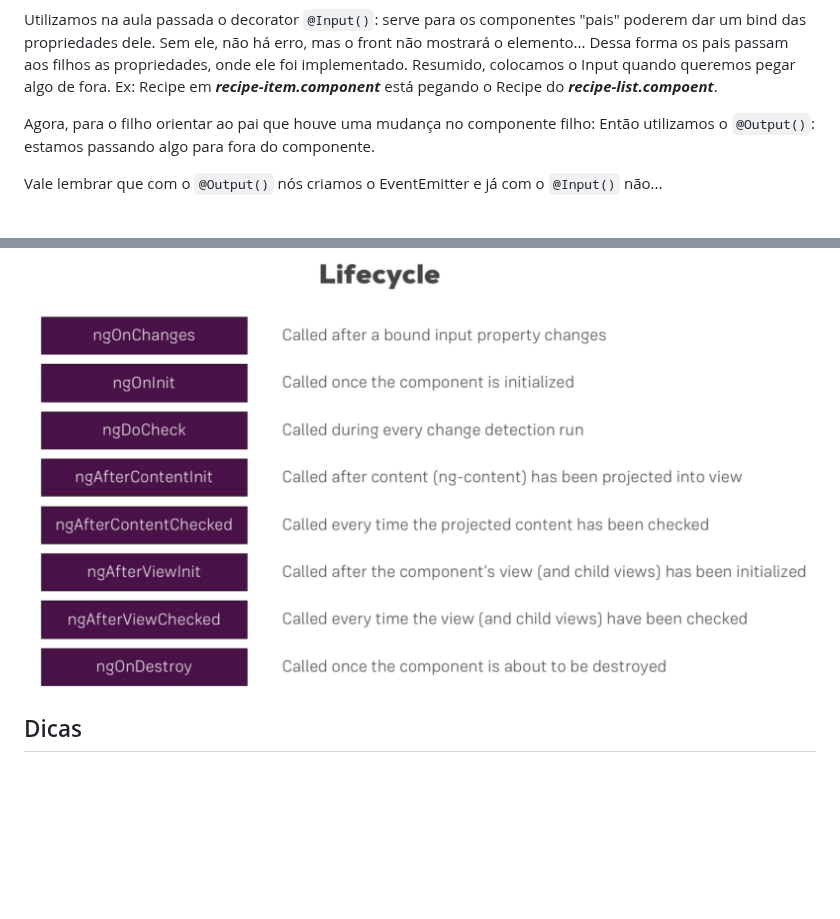
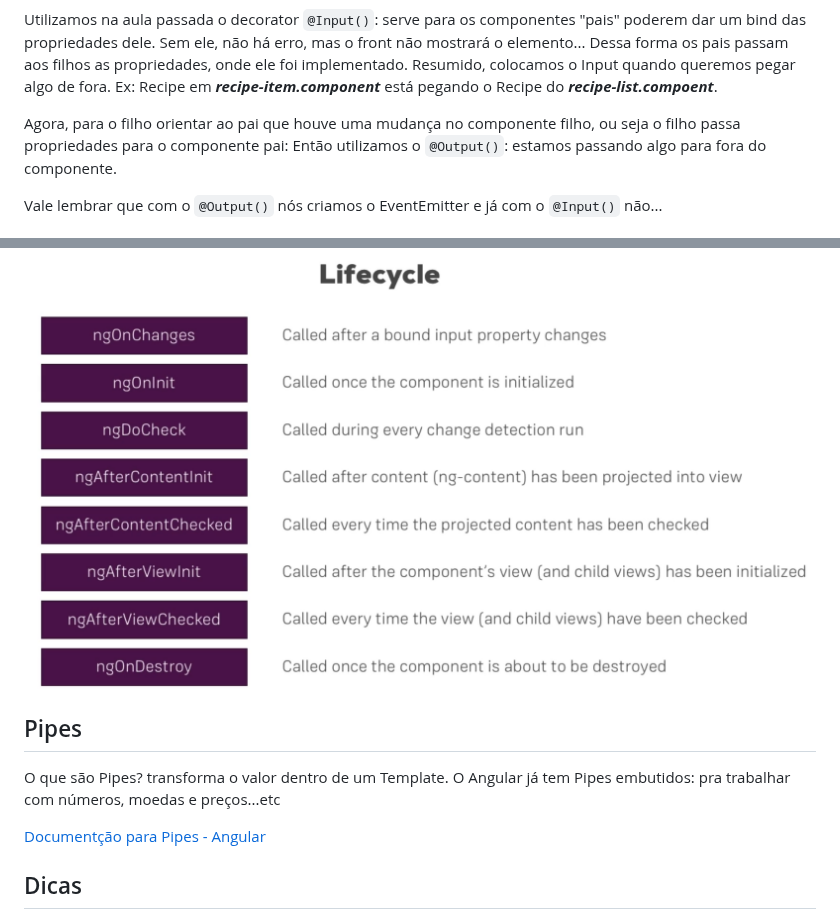
Before and after one commit to robertogalbiatti/angular13-training, a Markdown page: Follow-up course.md, 2 parts joined by grey strips. GitHub-like rendering; blank space fills up the shorter version.

```diff
--- a/Follow-up course.md
+++ b/Follow-up course.md
@@ -153,7 +167,7 @@ Sem ele, não há erro, mas o front não mostrará o elemento...
 Dessa forma os pais passam aos filhos as propriedades, onde ele foi implementado.
 Resumido, colocamos o Input quando queremos pegar algo de fora. Ex: Recipe em **_recipe-item.component_** está pegando o Recipe do **_recipe-list.compoent_**.
 
-Agora, para o filho orientar ao pai que houve uma mudança no componente filho:
+Agora, para o filho orientar ao pai que houve uma mudança no componente filho, ou seja o filho passa propriedades para o componente pai:
 Então utilizamos o `@Output()`: estamos passando algo para fora do componente.
 
 Vale lembrar que com o `@Output()` nós criamos o EventEmitter e já com o `@Input()` não...
@@ -191,6 +205,12 @@ Uma boa alternativa para reuso de componentes e quando há um HTML muito complex
 Abaixo uma figura ilustrativa para entender cada um deles:
 ![Alt text](/screenshots/LifecyclesAngular.png?raw=true)
 
+## Pipes
+
+O que são Pipes? transforma o valor dentro de um Template. O Angular já tem Pipes embutidos: pra trabalhar com números, moedas e preços...etc
+
+[Documentção para Pipes - Angular ](https://angular.io/guide/pipes)
+
 ## Dicas
 
 1. Para saber o que é preciso modificar dentro de um elemento no Angular, dar um console.log, utilizando até se preciso o ElementRef e ir navegando sobre ele.
```
Also changed, not shown: other parts of Follow-up course.md (+14 -0 lines), screenshots/dry.png (added), screenshots/service.png (added).
